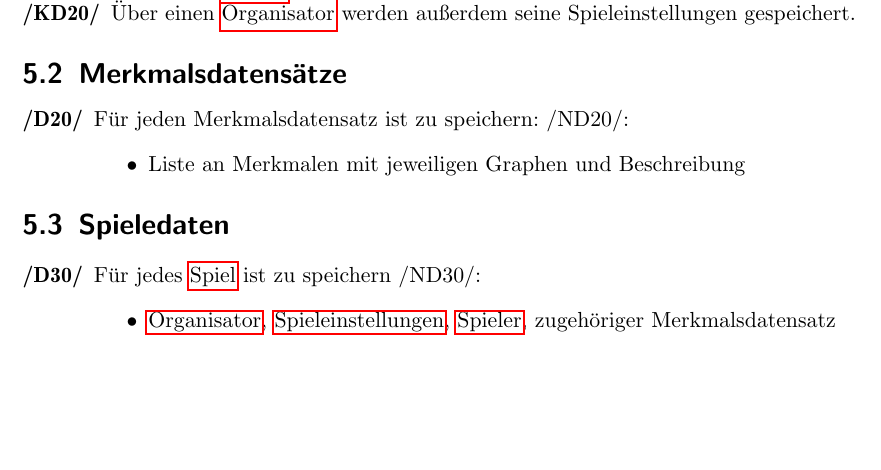
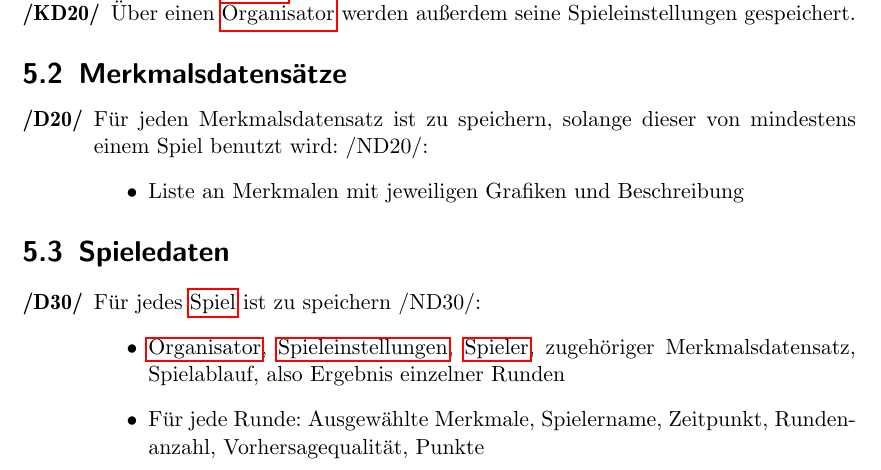
Before and after one commit to bendixsonnenberg/CS-Select-Allg, a LaTeX document (pflichtenheft/pflichtenheft.tex): part of page 10 of 38, cut so that both start at the same text, the shorter picture padded with empty space. Compiled offline with pdfLaTeX.

Commit message:
changed Produktdaten according to comments

```diff
--- a/pflichtenheft/pflichtenheft.tex
+++ b/pflichtenheft/pflichtenheft.tex
@@ -244,9 +244,9 @@ description={Ein Server, der nicht Bestandteil des Produktes ist, jedoch benöti
 
     \section{Merkmalsdatensätze}
     \begin{tabularx}{\linewidth}{@{}>{\bfseries}l@{\hspace{.5em}}X@{}}
-        /D20/ & Für jeden Merkmalsdatensatz ist zu speichern: /ND20/:
+        /D20/ & Für jeden Merkmalsdatensatz ist zu speichern, solange dieser von mindestens einem Spiel benutzt wird: /ND20/:
         \begin{itemize}
-             \item Liste an Merkmalen mit jeweiligen Graphen und Beschreibung
+             \item Liste an Merkmalen mit jeweiligen Grafiken und Beschreibung
         \end{itemize}
     \end{tabularx}
 
@@ -254,8 +254,9 @@ description={Ein Server, der nicht Bestandteil des Produktes ist, jedoch benöti
     \begin{tabularx}{\linewidth}{@{}>{\bfseries}l@{\hspace{.5em}}X@{}}
         /D30/ & Für jedes \Gls{Spiel} ist zu speichern /ND30/:
         \begin{itemize}
-             \item \Gls{Organisator}, \Gls{Spieleinstellungen}, \Gls{Spieler}, zugehöriger Merkmalsdatensatz % zuständiger ML Server?
-        \end{itemize}
+             \item \Gls{Organisator}, \Gls{Spieleinstellungen}, \Gls{Spieler}, zugehöriger Merkmalsdatensatz, Spielablauf, also Ergebnis einzelner Runden			 % zuständiger ML Server?
+			 \item Für jede Runde: Ausgewählte Merkmale, Spielername, Zeitpunkt, Rundenanzahl, Vorhersagequalität, Punkte
+		\end{itemize}
     \end{tabularx}
 
 
```
